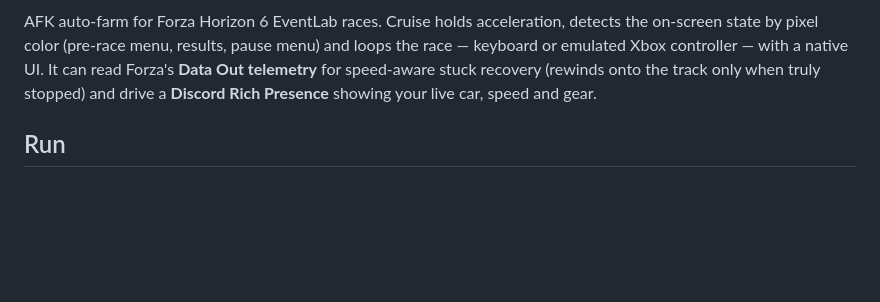
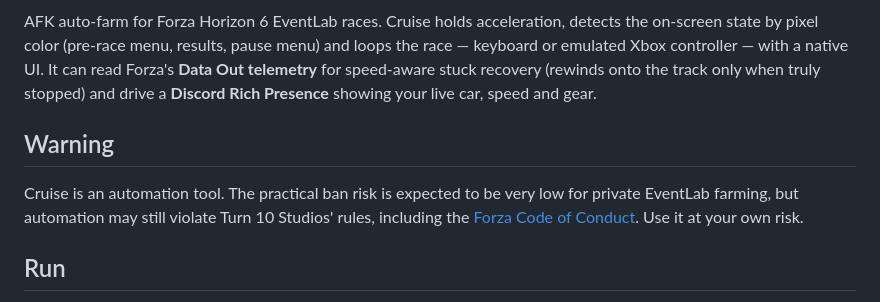
Before and after one commit to imnotStealthy/Cruise, a Markdown page: README.md, the part around the change. Drawn GitHub-style; blank space fills up the shorter version.

Commit message:
docs: add Forza conduct warning

```diff
--- a/README.md
+++ b/README.md
@@ -7,6 +7,13 @@ on-screen state by pixel color (pre-race menu, results, pause menu) and loops th
 keyboard or emulated Xbox controller — with a native UI. It can read Forza's **Data Out
 telemetry** for speed-aware stuck recovery (rewinds onto the track only when truly stopped)
 and drive a **Discord Rich Presence** showing your live car, speed and gear.
+
+## Warning
+
+Cruise is an automation tool. The practical ban risk is expected to be very low for
+private EventLab farming, but automation may still violate Turn 10 Studios' rules,
+including the [Forza Code of Conduct](https://support.forza.net/hc/en-us/articles/360035563914-Forza-Code-of-Conduct).
+Use it at your own risk.
 
 ## Run
 
```
